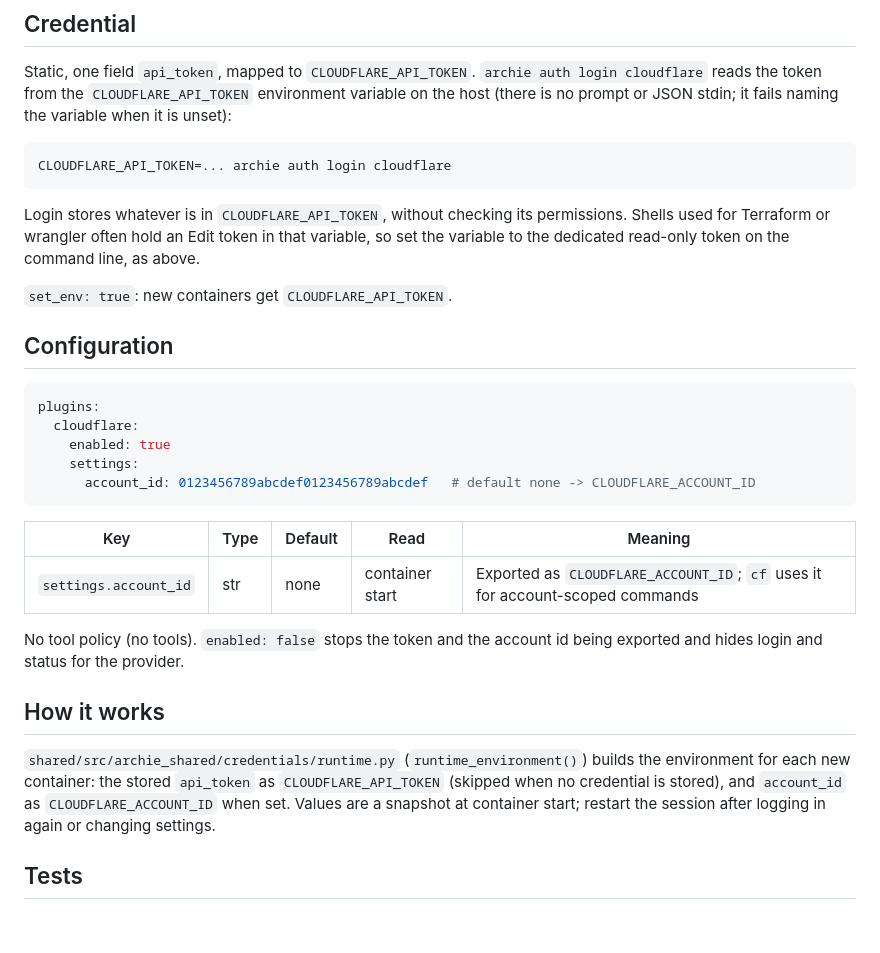
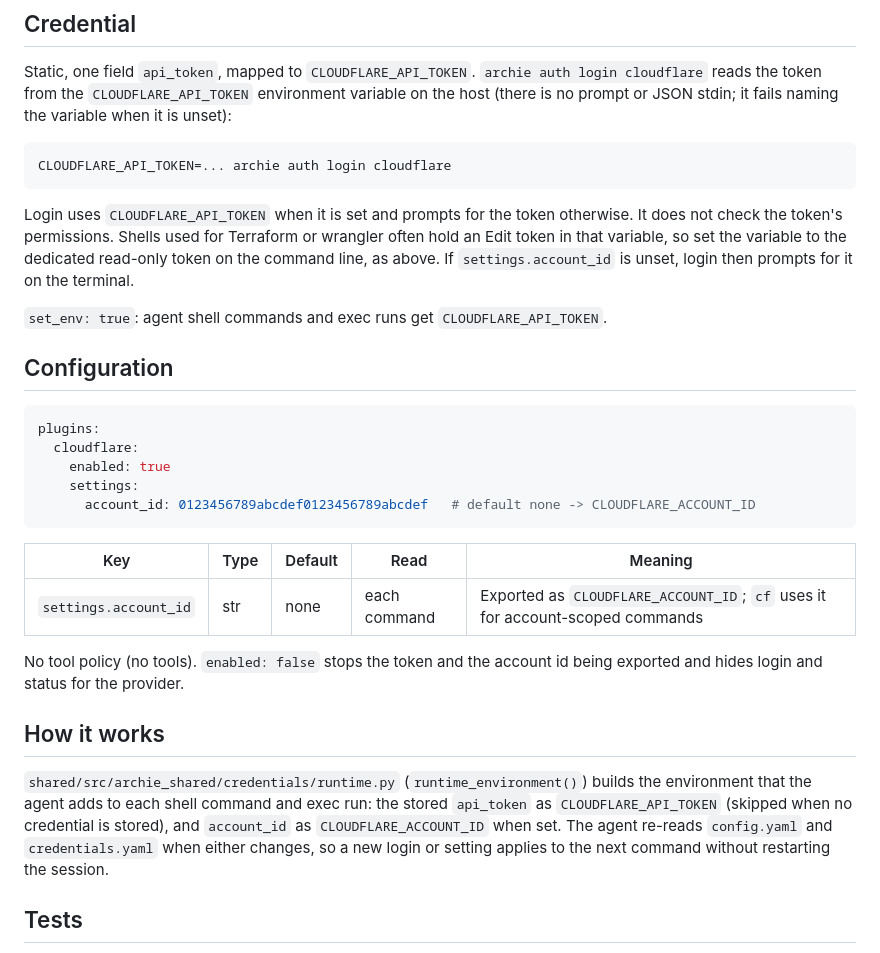
Before and after one commit to simon-downes/archie-nexus, a Markdown page: plugins/cloudflare/README.md, the part around the change. Rendered like a GitHub page; blank space fills up the shorter version.

Commit message:
docs(cloudflare): describe per-command env refresh and login prompts

````diff
--- a/plugins/cloudflare/README.md
+++ b/plugins/cloudflare/README.md
@@ -62,11 +62,12 @@ prompt or JSON stdin; it fails naming the variable when it is unset):
 CLOUDFLARE_API_TOKEN=... archie auth login cloudflare
 ```
 
-Login stores whatever is in `CLOUDFLARE_API_TOKEN`, without checking its permissions. Shells
-used for Terraform or wrangler often hold an Edit token in that variable, so set the variable
-to the dedicated read-only token on the command line, as above.
+Login uses `CLOUDFLARE_API_TOKEN` when it is set and prompts for the token otherwise. It does
+not check the token's permissions. Shells used for Terraform or wrangler often hold an Edit
+token in that variable, so set the variable to the dedicated read-only token on the command
+line, as above. If `settings.account_id` is unset, login then prompts for it on the terminal.
 
-`set_env: true`: new containers get `CLOUDFLARE_API_TOKEN`.
+`set_env: true`: agent shell commands and exec runs get `CLOUDFLARE_API_TOKEN`.
 
 ## Configuration
 
@@ -80,7 +81,7 @@ plugins:
 
 | Key | Type | Default | Read | Meaning |
 | --- | --- | --- | --- | --- |
-| `settings.account_id` | str | none | container start | Exported as `CLOUDFLARE_ACCOUNT_ID`; `cf` uses it for account-scoped commands |
+| `settings.account_id` | str | none | each command | Exported as `CLOUDFLARE_ACCOUNT_ID`; `cf` uses it for account-scoped commands |
 
 No tool policy (no tools). `enabled: false` stops the token and the account id being exported
 and hides login and status for the provider.
@@ -88,9 +89,10 @@ and hides login and status for the provider.
 ## How it works
 
 `shared/src/archie_shared/credentials/runtime.py` (`runtime_environment()`) builds the
-environment for each new container: the stored `api_token` as `CLOUDFLARE_API_TOKEN` (skipped
-when no credential is stored), and `account_id` as `CLOUDFLARE_ACCOUNT_ID` when set. Values are
-a snapshot at container start; restart the session after logging in again or changing settings.
+environment that the agent adds to each shell command and exec run: the stored `api_token` as `CLOUDFLARE_API_TOKEN` (skipped
+when no credential is stored), and `account_id` as `CLOUDFLARE_ACCOUNT_ID` when set. The agent
+re-reads `config.yaml` and `credentials.yaml` when either changes, so a new login or setting
+applies to the next command without restarting the session.
 
 ## Tests
 
````
